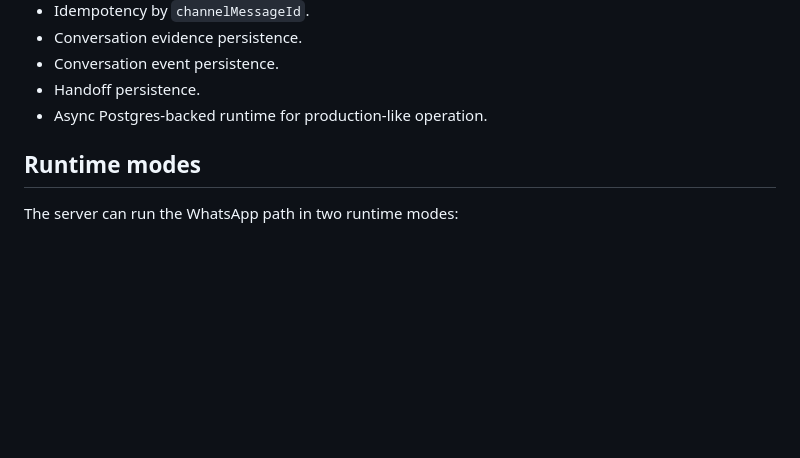
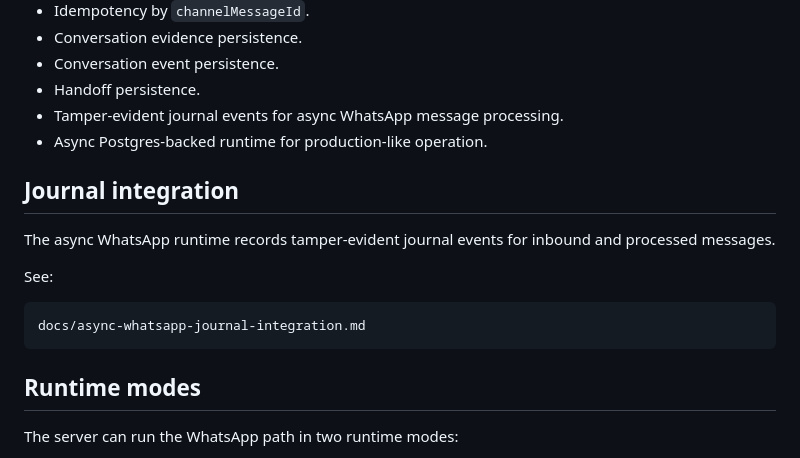
Before and after one commit to crasofuentes-hub/deterministic-agent-system, a Markdown page: docs/whatsapp-runtime.md, the part around the change. GitHub-like rendering; blank space fills up the shorter version.

Commit message:
docs(journal): document async whatsapp journal integration

```diff
--- a/docs/whatsapp-runtime.md
+++ b/docs/whatsapp-runtime.md
@@ -18,7 +18,16 @@ The WhatsApp runtime supports:
 - Conversation evidence persistence.
 - Conversation event persistence.
 - Handoff persistence.
+- Tamper-evident journal events for async WhatsApp message processing.
 - Async Postgres-backed runtime for production-like operation.
+
+## Journal integration
+
+The async WhatsApp runtime records tamper-evident journal events for inbound and processed messages.
+
+See:
+
+    docs/async-whatsapp-journal-integration.md
 
 ## Runtime modes
 
```
Also changed, not shown: docs/async-whatsapp-journal-integration.md (added, +141 -0 lines), docs/tamper-evident-execution-journal.md (+5 -0 lines).
